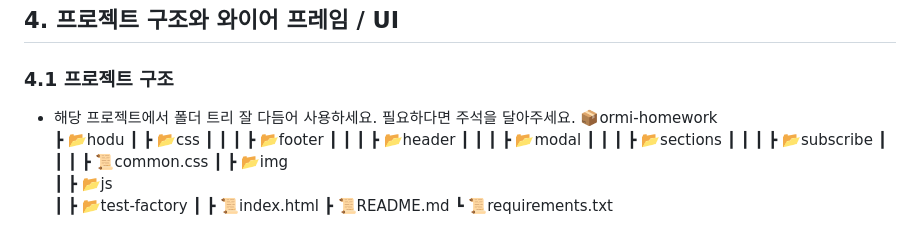
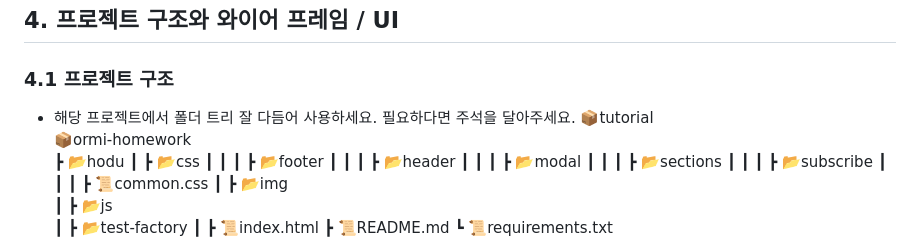
Before and after one commit to LeeJeongSeok/ormi-homework, a Markdown page: README.md, the part around the change. Drawn GitHub-style.

```diff
--- a/README.md
+++ b/README.md
@@ -34,6 +34,7 @@
 ## 4. 프로젝트 구조와 와이어 프레임 / UI
 ### 4.1 프로젝트 구조
 - 해당 프로젝트에서 폴더 트리 잘 다듬어 사용하세요. 필요하다면 주석을 달아주세요.
+📦tutorial
 📦ormi-homework
  ┣ 📂hodu
  ┃ ┣ 📂css
```
